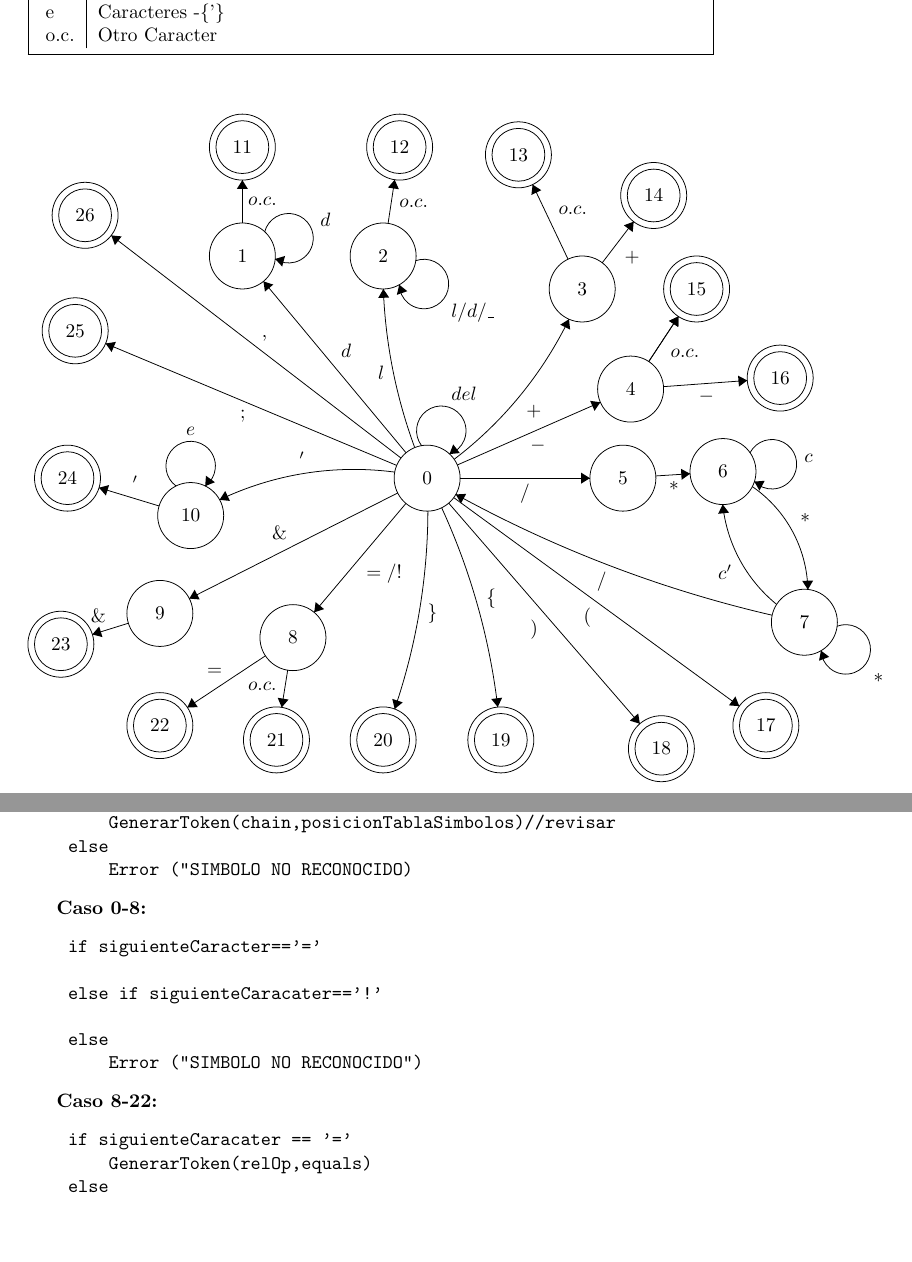
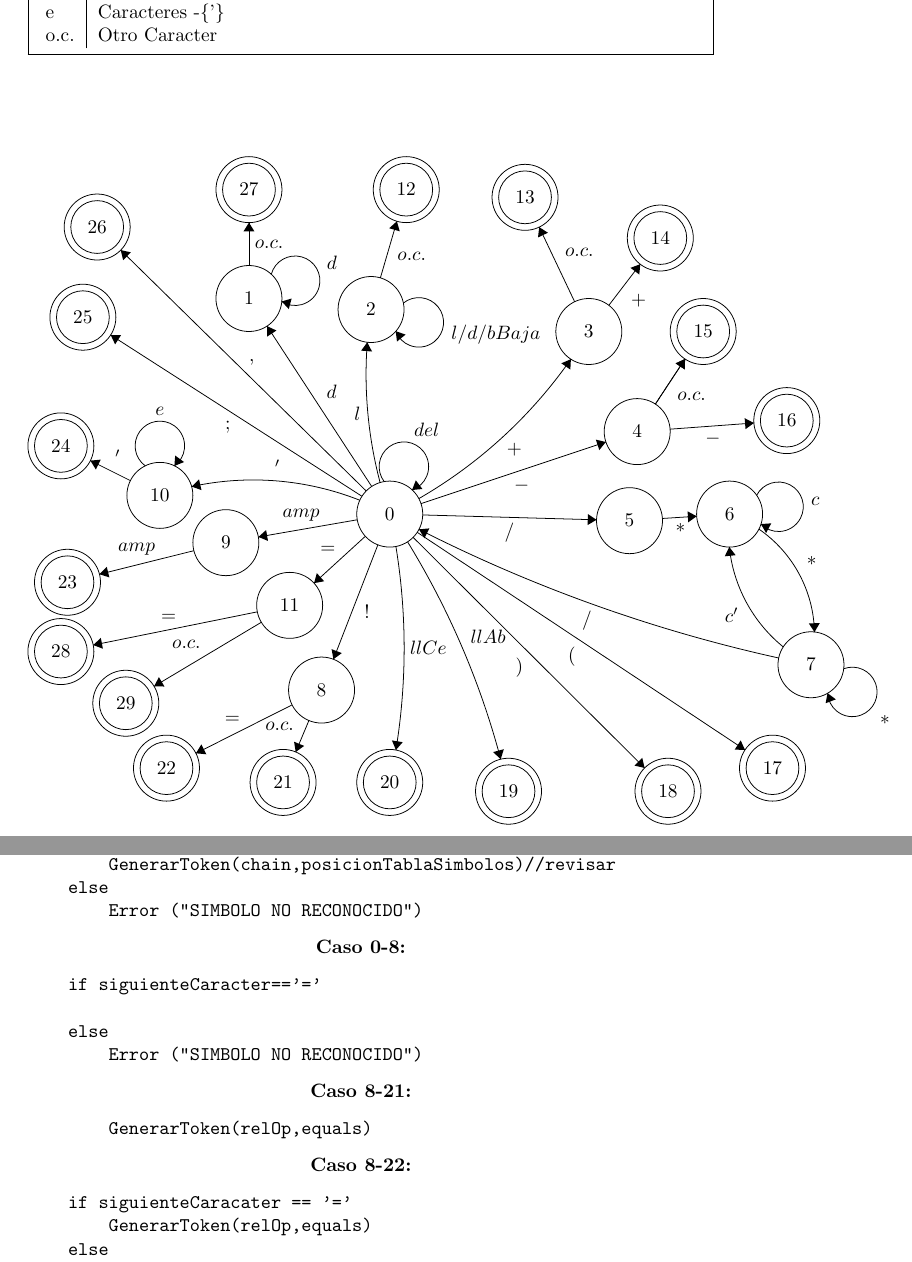
Before and after one commit to realfranser/my-jscript-compiler, a LaTeX document (Automata.tex): two parts of pages 2 and 6 of 6 before the commit and two parts of pages 2 and 6 of 7 after it, joined at a grey line, cut so that both start at the same text, the shorter picture padded with empty space. Compiled offline with pdfLaTeX.

Commit message:
Mini_Actualización

```diff
--- a/Automata.tex
+++ b/Automata.tex
@@ -51,17 +51,18 @@ AUTÓMATA FINITO DETERMINISTA
 }
 \vspace*{1cm}
 
+\begin{center}
     \begin{tikzpicture}[scale=0.2]
     \tikzstyle{every node}+=[inner sep=0pt]
-\draw [black] (38.3,-32.6) circle (3);
-\draw (38.3,-32.6) node {$0$};
+    \draw [black] (34.3,-32) circle (3);
+    \draw (34.3,-32) node {$0$};
     \draw [black] (21.5,-12.4) circle (3);
     \draw (21.5,-12.4) node {$1$};
     \draw [black] (21.5,-2.5) circle (3);
-\draw (21.5,-2.5) node {$11$};
+    \draw (21.5,-2.5) node {$27$};
     \draw [black] (21.5,-2.5) circle (2.4);
-\draw [black] (34.3,-12.4) circle (3);
-\draw (34.3,-12.4) node {$2$};
+    \draw [black] (32.6,-13.4) circle (3);
+    \draw (32.6,-13.4) node {$2$};
     \draw [black] (35.8,-2.5) circle (3);
     \draw (35.8,-2.5) node {$12$};
     \draw [black] (35.8,-2.5) circle (2.4);
@@ -93,69 +94,77 @@ AUTÓMATA FINITO DETERMINISTA
     \draw [black] (59.6,-57.2) circle (3);
     \draw (59.6,-57.2) node {$18$};
     \draw [black] (59.6,-57.2) circle (2.4);
-\draw [black] (45,-56.4) circle (3);
-\draw (45,-56.4) node {$19$};
-\draw [black] (45,-56.4) circle (2.4);
+    \draw [black] (45.1,-57.2) circle (3);
+    \draw (45.1,-57.2) node {$19$};
+    \draw [black] (45.1,-57.2) circle (2.4);
     \draw [black] (34.3,-56.4) circle (3);
     \draw (34.3,-56.4) node {$20$};
     \draw [black] (34.3,-56.4) circle (2.4);
-\draw [black] (26.1,-47.1) circle (3);
-\draw (26.1,-47.1) node {$8$};
+    \draw [black] (28.1,-48) circle (3);
+    \draw (28.1,-48) node {$8$};
     \draw [black] (24.6,-56.4) circle (3);
     \draw (24.6,-56.4) node {$21$};
     \draw [black] (24.6,-56.4) circle (2.4);
     \draw [black] (14,-55.1) circle (3);
     \draw (14,-55.1) node {$22$};
     \draw [black] (14,-55.1) circle (2.4);
-\draw [black] (14,-44.9) circle (3);
-\draw (14,-44.9) node {$9$};
-\draw [black] (5,-47.7) circle (3);
-\draw (5,-47.7) node {$23$};
-\draw [black] (5,-47.7) circle (2.4);
-\draw [black] (16.8,-36) circle (3);
-\draw (16.8,-36) node {$10$};
-\draw [black] (5.6,-32.6) circle (3);
-\draw (5.6,-32.6) node {$24$};
-\draw [black] (5.6,-32.6) circle (2.4);
-\draw [black] (6.3,-19.2) circle (3);
-\draw (6.3,-19.2) node {$25$};
-\draw [black] (6.3,-19.2) circle (2.4);
-\draw [black] (7.2,-8.7) circle (3);
-\draw (7.2,-8.7) node {$26$};
-\draw [black] (7.2,-8.7) circle (2.4);
-\draw [black] (37.799,-29.654) arc (217.38765:-70.61235:2.25);
-\draw (41.66,-25.55) node [above] {$del$};
-\fill [black] (40.33,-30.41) -- (41.27,-30.32) -- (40.67,-29.53);
-\draw [black] (36.38,-30.29) -- (23.42,-14.71);
-\fill [black] (23.42,-14.71) -- (23.55,-15.64) -- (24.31,-15);
-\draw (30.45,-21.06) node [right] {$d$};
+    \draw [black] (19.4,-34.6) circle (3);
+    \draw (19.4,-34.6) node {$9$};
+    \draw [black] (5,-38.2) circle (3);
+    \draw (5,-38.2) node {$23$};
+    \draw [black] (5,-38.2) circle (2.4);
+    \draw [black] (13.4,-30.3) circle (3);
+    \draw (13.4,-30.3) node {$10$};
+    \draw [black] (4.4,-25.8) circle (3);
+    \draw (4.4,-25.8) node {$24$};
+    \draw [black] (4.4,-25.8) circle (2.4);
+    \draw [black] (6.4,-14.1) circle (3);
+    \draw (6.4,-14.1) node {$25$};
+    \draw [black] (6.4,-14.1) circle (2.4);
+    \draw [black] (7.7,-5.9) circle (3);
+    \draw (7.7,-5.9) node {$26$};
+    \draw [black] (7.7,-5.9) circle (2.4);
+    \draw [black] (25.2,-40.3) circle (3);
+    \draw (25.2,-40.3) node {$11$};
+    \draw [black] (4.4,-44.5) circle (3);
+    \draw (4.4,-44.5) node {$28$};
+    \draw [black] (4.4,-44.5) circle (2.4);
+    \draw [black] (10.3,-49.2) circle (3);
+    \draw (10.3,-49.2) node {$29$};
+    \draw [black] (10.3,-49.2) circle (2.4);
+    \draw [black] (33.799,-29.054) arc (217.38765:-70.61235:2.25);
+    \draw (37.66,-24.95) node [above] {$del$};
+    \fill [black] (36.33,-29.81) -- (37.27,-29.72) -- (36.67,-28.93);
+    \draw [black] (32.66,-29.49) -- (23.14,-14.91);
+    \fill [black] (23.14,-14.91) -- (23.16,-15.86) -- (24,-15.31);
+    \draw (28.52,-20.88) node [right] {$d$};
     \draw [black] (23.526,-10.204) arc (165.03751:-122.96249:2.25);
     \draw (28.55,-9.13) node [right] {$d$};
     \fill [black] (24.48,-12.67) -- (25.12,-13.36) -- (25.38,-12.4);
     \draw [black] (21.5,-9.4) -- (21.5,-5.5);
     \fill [black] (21.5,-5.5) -- (21,-6.3) -- (22,-6.3);
     \draw (22,-7.45) node [right] {$o.c.$};
-\draw [black] (37.172,-29.821) arc (-159.74651:-177.85189:46.718);
-\fill [black] (34.32,-15.4) -- (33.85,-16.22) -- (34.85,-16.18);
-\draw (34.44,-23.03) node [left] {$l$};
-\draw [black] (37.257,-12.828) arc (109.49148:-178.50852:2.25);
-\draw (40.46,-17.58) node [right] {$l/d/\_$};
-\fill [black] (35.76,-15.01) -- (35.55,-15.93) -- (36.5,-15.6);
-\draw [black] (34.75,-9.43) -- (35.35,-5.47);
-\fill [black] (35.35,-5.47) -- (34.74,-6.18) -- (35.73,-6.33);
-\draw (35.75,-7.64) node [right] {$o.c.$};
-\draw [black] (51.201,-18.149) arc (-25.98226:-52.70531:35.631);
-\fill [black] (51.2,-18.15) -- (50.4,-18.65) -- (51.3,-19.09);
-\draw (47.28,-26.56) node [right] {$+$};
+    \draw [black] (33.422,-29.132) arc (-165.21371:-184.34188:38.536);
+    \fill [black] (32.26,-16.38) -- (31.7,-17.14) -- (32.69,-17.22);
+    \draw (31.68,-22.88) node [left] {$l$};
+    \draw [black] (35.531,-12.82) arc (128.93151:-159.06849:2.25);
+    \draw (39.88,-15.67) node [right] {$l/d/bBaja$};
+    \fill [black] (34.84,-15.37) -- (34.96,-16.31) -- (35.74,-15.68);
+    \draw [black] (33.45,-10.52) -- (34.95,-5.38);
+    \fill [black] (34.95,-5.38) -- (34.25,-6.01) -- (35.21,-6.29);
+    \draw (34.97,-8.54) node [right] {$o.c.$};
+    \draw [black] (50.768,-17.917) arc (-34.95047:-59.99997:43.235);
+    \fill [black] (50.77,-17.92) -- (49.9,-18.29) -- (50.72,-18.86);
+    \draw (45.63,-25.5) node [below] {$+$};
     \draw [black] (51.11,-12.69) -- (47.89,-5.91);
     \fill [black] (47.89,-5.91) -- (47.78,-6.85) -- (48.68,-6.42);
     \draw (50.21,-8.24) node [right] {$o.c.$};
     \draw [black] (54.22,-13.02) -- (57.08,-9.28);
     \fill [black] (57.08,-9.28) -- (56.19,-9.61) -- (56.99,-10.22);
     \draw (56.22,-12.56) node [right] {$+$};
-\draw [black] (41.05,-31.4) -- (54.05,-25.7);
-\fill [black] (54.05,-25.7) -- (53.12,-25.57) -- (53.52,-26.48);
-\draw (48.36,-29.06) node [below] {$-$};
+    \draw [black] (37.15,-31.05) -- (53.95,-25.45);
+    \fill [black] (53.95,-25.45) -- (53.04,-25.23) -- (53.35,-26.18);
+    \draw (46.29,-28.78) node [below] {$-$};
     \draw [black] (58.45,-22) -- (61.15,-17.9);
     \fill [black] (61.15,-17.9) -- (60.29,-18.3) -- (61.13,-18.85);
     \draw (60.41,-21.28) node [right] {$o.c.$};
@@ -164,9 +173,9 @@ AUTÓMATA FINITO DETERMINISTA
     \draw (63.69,-24.55) node [below] {$-$};
     \draw [black] (58.45,-22) -- (61.15,-17.9);
     \fill [black] (61.15,-17.9) -- (60.29,-18.3) -- (61.13,-18.85);
-\draw [black] (41.3,-32.6) -- (53.1,-32.6);
-\fill [black] (53.1,-32.6) -- (52.3,-32.1) -- (52.3,-33.1);
-\draw (47.2,-33.1) node [below] {$/$};
+    \draw [black] (37.3,-32.08) -- (53.1,-32.52);
+    \fill [black] (53.1,-32.52) -- (52.32,-32) -- (52.29,-33);
+    \draw (45.19,-32.82) node [below] {$/$};
     \draw [black] (59.09,-32.4) -- (62.21,-32.2);
     \fill [black] (62.21,-32.2) -- (61.38,-31.75) -- (61.44,-32.75);
     \draw (60.74,-32.86) node [below] {$*$};
@@ -182,51 +191,60 @@ AUTÓMATA FINITO DETERMINISTA
     \draw [black] (75.566,-46.065) arc (110.70899:-177.29101:2.25);
     \draw (78.86,-50.73) node [right] {$*$};
     \fill [black] (74.11,-48.28) -- (73.93,-49.2) -- (74.86,-48.85);
-\draw [black] (69.669,-45.062) arc (-103.03812:-118.76801:112.485);
-\fill [black] (40.91,-34.08) -- (41.37,-34.9) -- (41.85,-34.03);
-\draw (54.18,-41.08) node [below] {$/$};
-\draw [black] (40.72,-34.37) -- (66.68,-53.33);
-\fill [black] (66.68,-53.33) -- (66.33,-52.45) -- (65.74,-53.26);
-\draw (52.86,-44.35) node [below] {$($};
-\draw [black] (40.26,-34.87) -- (57.64,-54.93);
-\fill [black] (57.64,-54.93) -- (57.49,-54) -- (56.73,-54.65);
-\draw (48.4,-46.35) node [left] {$)$};
-\draw [black] (39.62,-35.293) arc (24.69069:6.75447:60.378);
-\fill [black] (44.72,-53.41) -- (45.12,-52.56) -- (44.13,-52.68);
-\draw (43.65,-43.6) node [right] {$\{$};
-\draw [black] (38.369,-35.599) arc (-0.2015:-18.87926:56.208);
-\fill [black] (35.35,-53.59) -- (36.08,-52.99) -- (35.13,-52.67);
-\draw (38.31,-44.95) node [right] {$\}$};
-\draw [black] (36.37,-34.9) -- (28.03,-44.8);
-\fill [black] (28.03,-44.8) -- (28.93,-44.51) -- (28.16,-43.87);
-\draw (32.75,-41.29) node [right] {$=/!$};
-\draw [black] (25.62,-50.06) -- (25.08,-53.44);
-\fill [black] (25.08,-53.44) -- (25.7,-52.73) -- (24.71,-52.57);
-\draw (24.64,-51.54) node [left] {$o.c.$};
-\draw [black] (23.6,-48.75) -- (16.5,-53.45);
-\fill [black] (16.5,-53.45) -- (17.45,-53.42) -- (16.89,-52.59);
-\draw (18.98,-50.6) node [above] {$=$};
-\draw [black] (35.62,-33.95) -- (16.68,-43.55);
-\fill [black] (16.68,-43.55) -- (17.62,-43.63) -- (17.16,-42.74);
-\draw (24.88,-38.24) node [above] {$\&$};
-\draw [black] (11.14,-45.79) -- (7.86,-46.81);
-\fill [black] (7.86,-46.81) -- (8.78,-47.05) -- (8.48,-46.09);
-\draw (8.41,-45.74) node [above] {$\&$};
-\draw [black] (19.434,-34.567) arc (115.50813:82.4645:28.335);
-\fill [black] (19.43,-34.57) -- (20.37,-34.67) -- (19.94,-33.77);
-\draw (26.94,-31.59) node [above] {$'$};
-\draw [black] (15.477,-33.32) arc (234:-54:2.25);
-\draw (16.8,-28.75) node [above] {$e$};
-\fill [black] (18.12,-33.32) -- (19,-32.97) -- (18.19,-32.38);
-\draw [black] (13.93,-35.13) -- (8.47,-33.47);
-\fill [black] (8.47,-33.47) -- (9.09,-34.18) -- (9.38,-33.23);
-\draw (11.77,-33.77) node [above] {$'$};
-\draw [black] (35.53,-31.44) -- (9.07,-20.36);
-\fill [black] (9.07,-20.36) -- (9.61,-21.13) -- (10,-20.21);
-\draw (21.55,-26.41) node [below] {$;$};
-\draw [black] (35.92,-30.77) -- (9.58,-10.53);
-\fill [black] (9.58,-10.53) -- (9.91,-11.41) -- (10.52,-10.62);
-\draw (23.51,-20.15) node [above] {$,$};
+    \draw [black] (69.664,-45.085) arc (-102.44672:-116.91778:137.886);
+    \fill [black] (36.96,-33.39) -- (37.45,-34.2) -- (37.9,-33.3);
+    \draw (52.23,-40.79) node [below] {$/$};
+    \draw [black] (36.8,-33.66) -- (66.6,-53.44);
+    \fill [black] (66.6,-53.44) -- (66.21,-52.58) -- (65.66,-53.42);
+    \draw (50.87,-44.05) node [below] {$($};
+    \draw [black] (36.43,-34.12) -- (57.47,-55.08);
+    \fill [black] (57.47,-55.08) -- (57.26,-54.16) -- (56.55,-54.87);
+    \draw (46.09,-45.08) node [below] {$)$};
+    \draw [black] (35.921,-34.524) arc (31.54446:14.85272:74.061);
+    \fill [black] (44.39,-54.29) -- (44.67,-53.38) -- (43.7,-53.64);
+    \draw (41.61,-43.14) node [right] {$llAb$};
+    \draw [black] (34.86,-34.947) arc (9.27057:-9.27057:57.438);
+    \fill [black] (34.86,-53.45) -- (35.48,-52.74) -- (34.5,-52.58);
+    \draw (36.11,-44.2) node [right] {$llCe$};
+    \draw [black] (33.22,-34.8) -- (29.18,-45.2);
+    \fill [black] (29.18,-45.2) -- (29.94,-44.64) -- (29.01,-44.28);
+    \draw (31.95,-40.85) node [right] {$!$};
+    \draw [black] (26.95,-50.77) -- (25.75,-53.63);
+    \fill [black] (25.75,-53.63) -- (26.52,-53.08) -- (25.6,-52.7);
+    \draw (25.61,-51.27) node [left] {$o.c.$};
+    \draw [black] (25.42,-49.35) -- (16.68,-53.75);
+    \fill [black] (16.68,-53.75) -- (17.62,-53.84) -- (17.17,-52.94);
+    \draw (20,-51.05) node [above] {$=$};
+    \draw [black] (31.34,-32.52) -- (22.36,-34.08);
+    \fill [black] (22.36,-34.08) -- (23.23,-34.44) -- (23.06,-33.45);
+    \draw (26.25,-32.68) node [above] {$amp$};
+    \draw [black] (16.49,-35.33) -- (7.91,-37.47);
+    \fill [black] (7.91,-37.47) -- (8.81,-37.76) -- (8.57,-36.79);
+    \draw (11.28,-35.81) node [above] {$amp$};
+    \draw [black] (16.289,-29.498) arc (102.25681:68.44282:26.374);
+    \fill [black] (16.29,-29.5) -- (17.18,-29.82) -- (16.96,-28.84);
+    \draw (24.11,-28.44) node [above] {$'$};
+    \draw [black] (12.077,-27.62) arc (234:-54:2.25);
+    \draw (13.4,-23.05) node [above] {$e$};
+    \fill [black] (14.72,-27.62) -- (15.6,-27.27) -- (14.79,-26.68);
+    \draw [black] (10.72,-28.96) -- (7.08,-27.14);
+    \fill [black] (7.08,-27.14) -- (7.58,-27.95) -- (8.02,-27.05);
+    \draw (9.57,-27.55) node [above] {$'$};
+    \draw [black] (31.77,-30.38) -- (8.93,-15.72);
+    \fill [black] (8.93,-15.72) -- (9.33,-16.57) -- (9.87,-15.73);
+    \draw (19.57,-23.55) node [below] {$;$};
+    \draw [black] (32.16,-29.9) -- (9.84,-8);
+    \fill [black] (9.84,-8) -- (10.06,-8.92) -- (10.76,-8.2);
+    \draw (21.77,-18.47) node [above] {$,$};
+    \draw [black] (22.26,-40.89) -- (7.34,-43.91);
+    \fill [black] (7.34,-43.91) -- (8.22,-44.24) -- (8.03,-43.26);
+    \draw (14.2,-41.81) node [above] {$=$};
+    \draw [black] (22.62,-41.84) -- (12.88,-47.66);
+    \fill [black] (12.88,-47.66) -- (13.82,-47.68) -- (13.31,-46.82);
+    \draw (15.81,-44.25) node [above] {$o.c.$};
+    \draw [black] (32.08,-34.02) -- (27.42,-38.28);
+    \fill [black] (27.42,-38.28) -- (28.34,-38.11) -- (27.67,-37.37);
+    \draw (28.67,-35.66) node [above] {$=$};
     \end{tikzpicture}
     \end{center}
 \vspace{2cm}
@@ -441,17 +459,20 @@ ACCIONES SEMÁNTICAS\\
     if siguienteCaracater=='''
         GenerarToken(chain,posicionTablaSimbolos)//revisar
     else
-        Error ("SIMBOLO NO RECONOCIDO)
+        Error ("SIMBOLO NO RECONOCIDO")
 \end{verbatim}
 
 \textbf{Caso 0-8:}
 \begin{verbatim}
     if siguienteCaracter=='='
 
-    else if siguienteCaracater=='!'
-
     else
         Error ("SIMBOLO NO RECONOCIDO")
+\end{verbatim}
+
+\textbf{Caso 8-21:}
+\begin{verbatim}
+        GenerarToken(relOp,equals)
 \end{verbatim}
 
 \textbf{Caso 8-22:}
@@ -464,0 +491 @@ ACCIONES SEMÁNTICAS\\
+        Error ("SIMBOLO NO RECONOCIDO")
@@ -464,0 +499 @@ ACCIONES SEMÁNTICAS\\
+        Error ("SIMBOLO NO RECONOCIDO")
```
Also changed, not shown: README.md, Automata.tex (22 more changed lines). Lines whose indentation alone changed are shown as unchanged.
